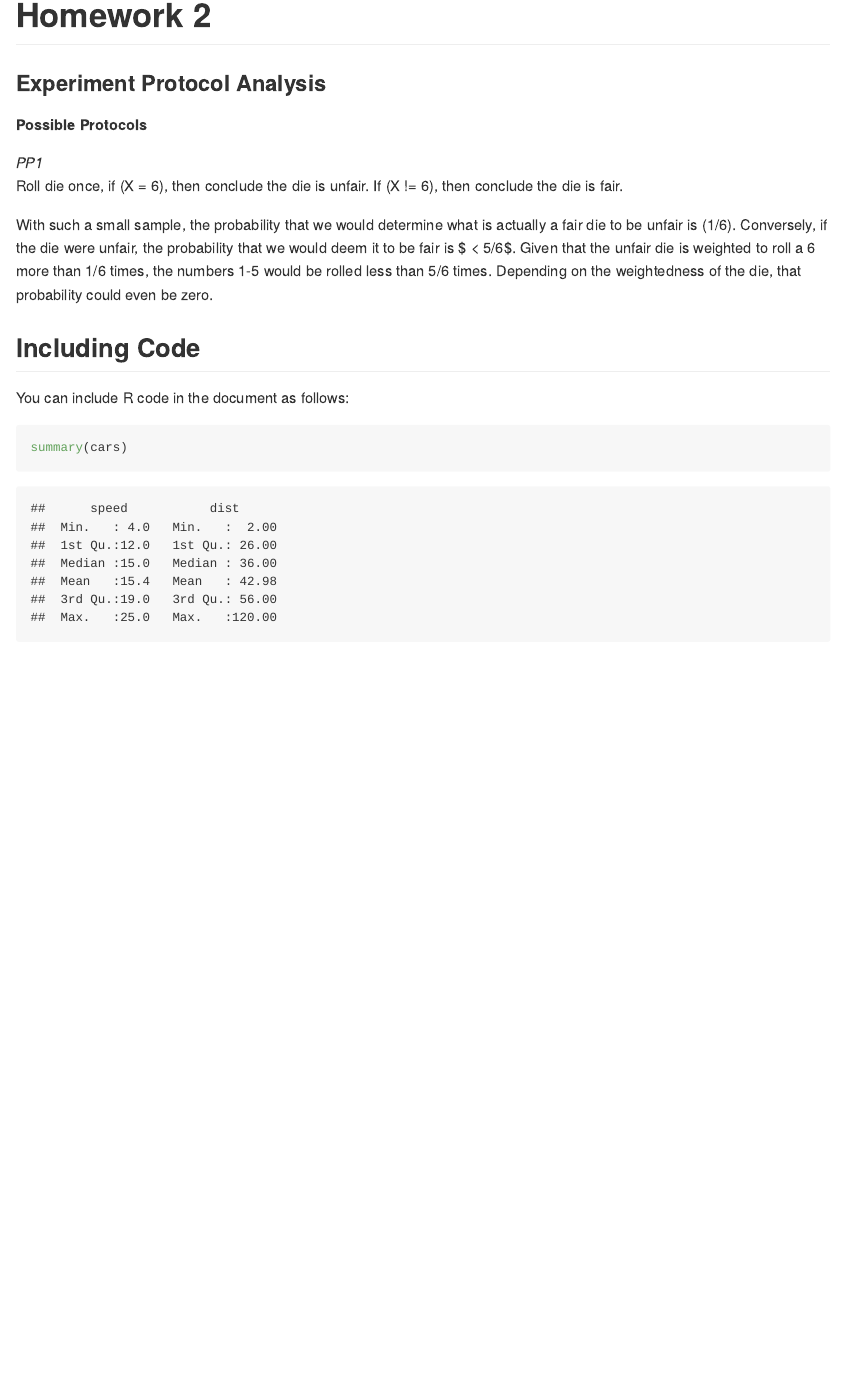
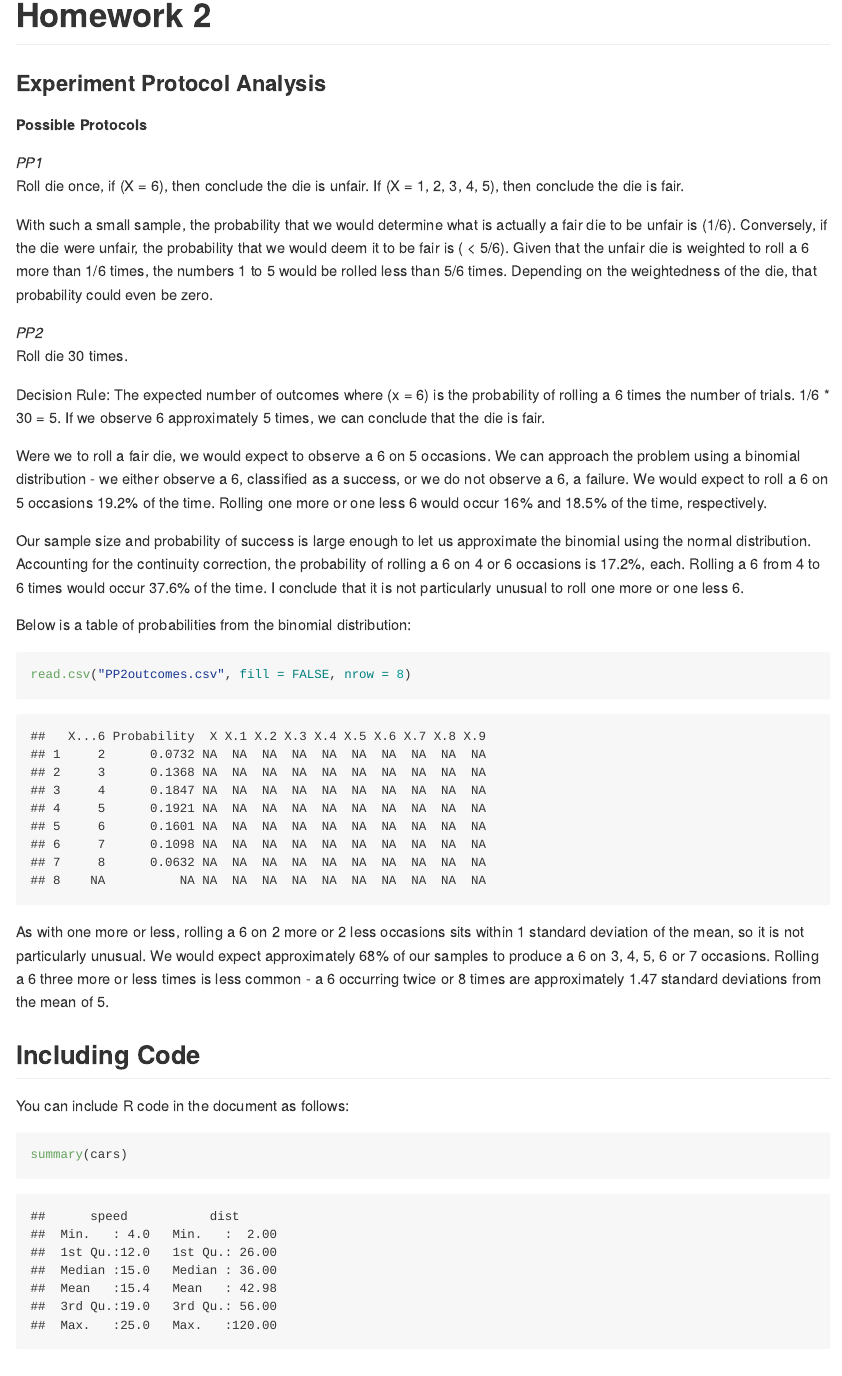
Before and after one commit to pjs90317/Hwk2, an R Markdown document (Homework2.Rmd): the page in a window 1100 px wide, from its top. The pictures show the output file Homework2.md that the author committed with the source, drawn offline in the style of GitHub.

Commit message:
Added table of PP2 outcomes

````diff
--- a/Homework2.Rmd
+++ b/Homework2.Rmd
@@ -12,9 +12,27 @@ knitr::opts_chunk$set(echo = TRUE)
 **Possible Protocols**
 
 *PP1*
-Roll die once, if $X = 6$, then conclude the die is unfair. If $X != 6$, then conclude the die is fair.
+Roll die once, if $X = 6$, then conclude the die is unfair. If $X = 1, 2, 3, 4, 5$, then conclude the die is fair.
 
-With such a small sample, the probability that we would determine what is actually a fair die to be unfair is $1/6$. Conversely, if the die were unfair, the probability that we would deem it to be fair is $ < 5/6$. Given that the unfair die is weighted to roll a 6 more than 1/6 times, the numbers 1-5 would be rolled less than 5/6 times. Depending on the weightedness of the die, that probability could even be zero.
+With such a small sample, the probability that we would determine what is actually a fair die to be unfair is $1/6$. Conversely, if the die were unfair, the probability that we would deem it to be fair is ( < 5/6). Given that the unfair die is weighted to roll a 6 more than 1/6 times, the numbers 1 to 5 would be rolled less than 5/6 times. Depending on the weightedness of the die, that probability could even be zero.
+
+*PP2*
+Roll die 30 times.
+
+Decision Rule: The expected number of outcomes where (x = 6) is the probability of rolling a 6 times the number of trials.
+1/6 * 30 = 5. If we observe 6 approximately 5 times, we can conclude that the die is fair.
+
+Were we to roll a fair die, we would expect to observe a 6 on 5 occasions. We can approach the problem using a binomial distribution - we either observe a 6, classified as a success, or we do not observe a 6, a failure. We would expect to roll a 6 on 5 occasions 19.2% of the time. Rolling one more or one less 6 would occur 16% and 18.5% of the time, respectively.
+
+Our sample size and probability of success is large enough to let us approximate the binomial using the normal distribution. Accounting for the continuity correction, the probability of rolling a 6 on 4 or 6 occasions is 17.2%, each. Rolling a 6 from 4 to 6 times would occur 37.6% of the time. I conclude that it is not particularly unusual to roll one more or one less 6.
+
+Below is a table of probabilities from the binomial distribution:
+
+```{r PP2}
+read.csv("PP2outcomes.csv", header = TRUE, strip.white = TRUE, fill = FALSE, nrow = 7)
+```
+
+As with one more or less, rolling a 6 on 2 more or 2 less occasions sits within 1 standard deviation of the mean, so it is not particularly unusual. We would expect approximately 68% of our samples to produce a 6 on 3, 4, 5, 6 or 7 occasions. Rolling a 6 three more or less times is less common - a 6 occurring twice or 8 times are approximately 1.47 standard deviations from the mean of 5.
 
 ## Including Code
 
--- /dev/null
+++ b/PP2outcomes.csv
@@ -0,0 +1,30 @@
+X = 6,Probability,,,,,,,,,,
+2.0,0.0732,,,,,,,,,,
+3.0,0.1368,,,,,,,,,,
+4.0,0.1847,,,,,,,,,,
+5.0,0.1921,,,,,,,,,,
+6.0,0.1601,,,,,,,,,,
+7.0,0.1098,,,,,,,,,,
+8.0,0.0632,,,,,,,,,,
+,,,,,,,,,,,
+,,,,,,,,,,,
+,,,,,,,,,,,
+,,,,,,,,,,,
+,,,,,,,,,,,
+,,,,,,,,,,,
+,,,,,,,,,,,
+,,,,,,,,,,,
+,,,,,,,,,,,
+,,,,,,,,,,,
+,,,,,,,,,,,
+,,,,,,,,,,,
+,,,,,,,,,,,
+,,,,,,,,,,,
+,,,,,,,,,,,
+,,,,,,,,,,,
+,,,,,,,,,,,
+,,,,,,,,,,,
+,,,,,,,,,,,
+,,,,,,,,,,,
+,,,,,,,,,,,
+,,,,,,,,,,,
````
Also changed, not shown: Homework2.md.
